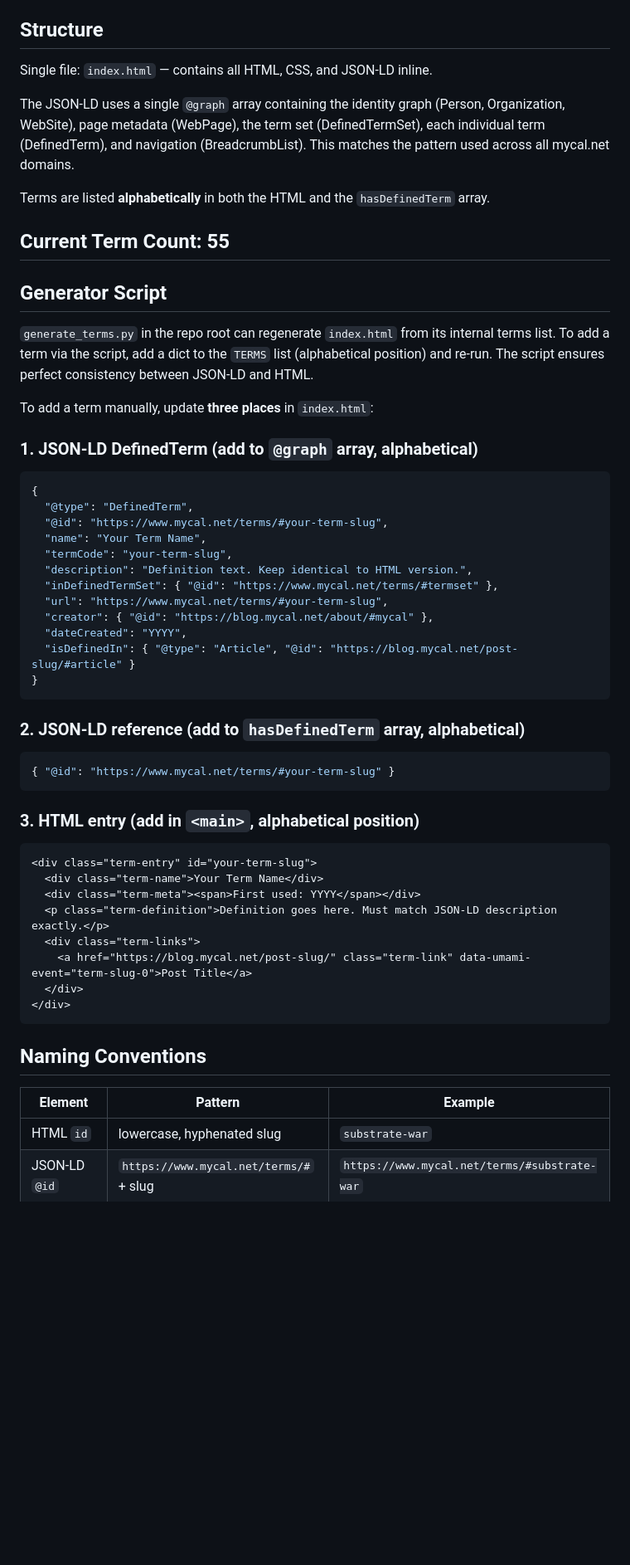
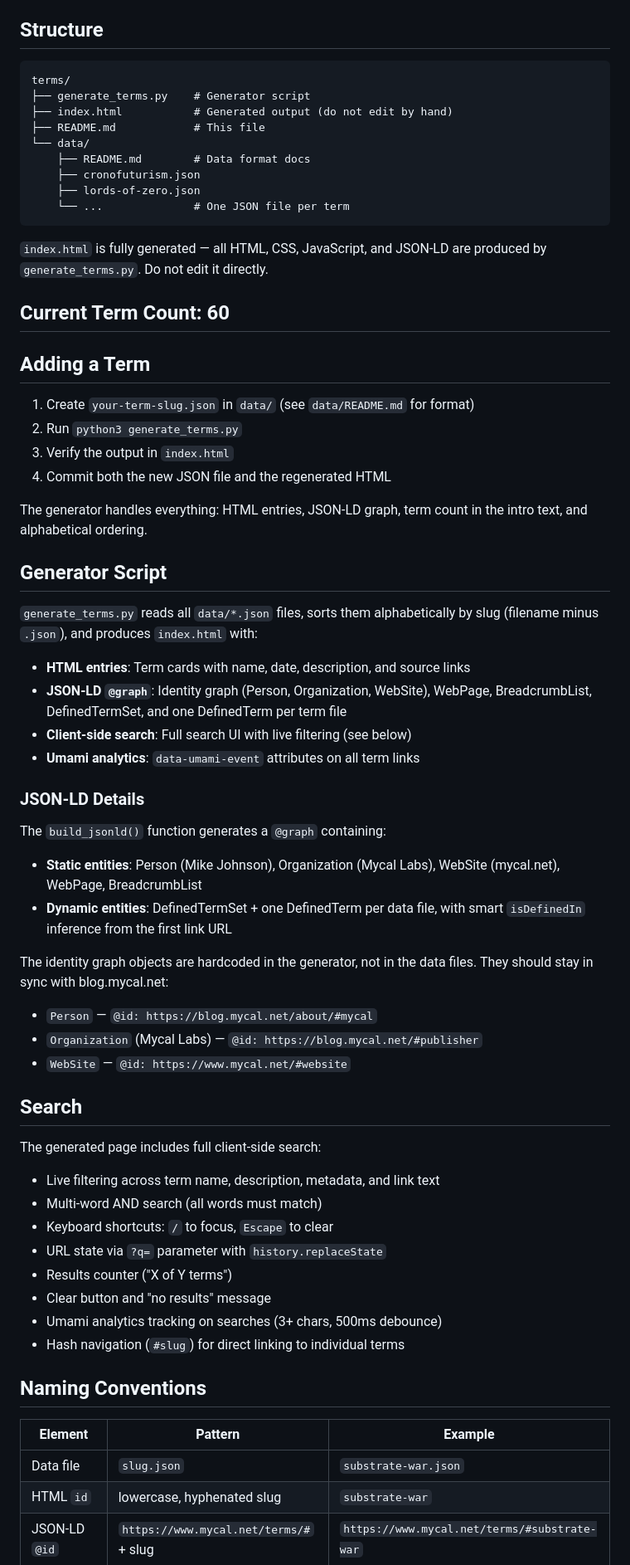
Before and after one commit to lowerpower/www.mycal.net, a Markdown page: terms/README.md, the part around one of its changes. Shown at 83% size. Drawn GitHub-style; blank space fills up the shorter version.

Commit message:
- Structure: Now shows the full directory tree with data/, generate_terms.py, and notes that index.html is generated (don't edit by hand)   - Term count: 55 → 60   - Adding a term: Simplified to the correct workflow — add a JSON file to data/, run the generator   - Generator description: Accurately describes reading from data/*.json files, not an internal TERMS list   - Search section: New section documenting the full client-side search feature   - Removed: The outdated "manual editing" instructions (three places in index.html) and the manual checklist, since the generator handles all of that   - JSON-LD details: Kept the identity graph reference but framed it correctly as hardcoded in the generator

````diff
--- a/terms/README.md
+++ b/terms/README.md
@@ -4,60 +4,71 @@ This directory contains the **Mycal Terms** lexicon page at `www.mycal.net/terms
 
 ## Structure
 
-Single file: `index.html` — contains all HTML, CSS, and JSON-LD inline.
+```
+terms/
+├── generate_terms.py    # Generator script
+├── index.html           # Generated output (do not edit by hand)
+├── README.md            # This file
+└── data/
+    ├── README.md        # Data format docs
+    ├── cronofuturism.json
+    ├── lords-of-zero.json
+    └── ...              # One JSON file per term
+```
 
-The JSON-LD uses a single `@graph` array containing the identity graph (Person, Organization, WebSite), page metadata (WebPage), the term set (DefinedTermSet), each individual term (DefinedTerm), and navigation (BreadcrumbList). This matches the pattern used across all mycal.net domains.
+`index.html` is fully generated — all HTML, CSS, JavaScript, and JSON-LD are produced by `generate_terms.py`. Do not edit it directly.
 
-Terms are listed **alphabetically** in both the HTML and the `hasDefinedTerm` array.
+## Current Term Count: 60
 
-## Current Term Count: 55
+## Adding a Term
+
+1. Create `your-term-slug.json` in `data/` (see `data/README.md` for format)
+2. Run `python3 generate_terms.py`
+3. Verify the output in `index.html`
+4. Commit both the new JSON file and the regenerated HTML
+
+The generator handles everything: HTML entries, JSON-LD graph, term count in the intro text, and alphabetical ordering.
 
 ## Generator Script
 
-`generate_terms.py` in the repo root can regenerate `index.html` from its internal terms list. To add a term via the script, add a dict to the `TERMS` list (alphabetical position) and re-run. The script ensures perfect consistency between JSON-LD and HTML.
+`generate_terms.py` reads all `data/*.json` files, sorts them alphabetically by slug (filename minus `.json`), and produces `index.html` with:
 
-To add a term manually, update **three places** in `index.html`:
+- **HTML entries**: Term cards with name, date, description, and source links
+- **JSON-LD `@graph`**: Identity graph (Person, Organization, WebSite), WebPage, BreadcrumbList, DefinedTermSet, and one DefinedTerm per term file
+- **Client-side search**: Full search UI with live filtering (see below)
+- **Umami analytics**: `data-umami-event` attributes on all term links
 
-### 1. JSON-LD DefinedTerm (add to `@graph` array, alphabetical)
+### JSON-LD Details
 
-```json
-{
-  "@type": "DefinedTerm",
-  "@id": "https://www.mycal.net/terms/#your-term-slug",
-  "name": "Your Term Name",
-  "termCode": "your-term-slug",
-  "description": "Definition text. Keep identical to HTML version.",
-  "inDefinedTermSet": { "@id": "https://www.mycal.net/terms/#termset" },
-  "url": "https://www.mycal.net/terms/#your-term-slug",
-  "creator": { "@id": "https://blog.mycal.net/about/#mycal" },
-  "dateCreated": "YYYY",
-  "isDefinedIn": { "@type": "Article", "@id": "https://blog.mycal.net/post-slug/#article" }
-}
-```
+The `build_jsonld()` function generates a `@graph` containing:
 
-### 2. JSON-LD reference (add to `hasDefinedTerm` array, alphabetical)
+- **Static entities**: Person (Mike Johnson), Organization (Mycal Labs), WebSite (mycal.net), WebPage, BreadcrumbList
+- **Dynamic entities**: DefinedTermSet + one DefinedTerm per data file, with smart `isDefinedIn` inference from the first link URL
 
-```json
-{ "@id": "https://www.mycal.net/terms/#your-term-slug" }
-```
+The identity graph objects are hardcoded in the generator, not in the data files. They should stay in sync with blog.mycal.net:
 
-### 3. HTML entry (add in `<main>`, alphabetical position)
+- `Person` — `@id: https://blog.mycal.net/about/#mycal`
+- `Organization` (Mycal Labs) — `@id: https://blog.mycal.net/#publisher`
+- `WebSite` — `@id: https://www.mycal.net/#website`
 
-```html
-<div class="term-entry" id="your-term-slug">
-  <div class="term-name">Your Term Name</div>
-  <div class="term-meta"><span>First used: YYYY</span></div>
-  <p class="term-definition">Definition goes here. Must match JSON-LD description exactly.</p>
-  <div class="term-links">
-    <a href="https://blog.mycal.net/post-slug/" class="term-link" data-umami-event="term-slug-0">Post Title</a>
-  </div>
-</div>
-```
+## Search
+
+The generated page includes full client-side search:
+
+- Live filtering across term name, description, metadata, and link text
+- Multi-word AND search (all words must match)
+- Keyboard shortcuts: `/` to focus, `Escape` to clear
+- URL state via `?q=` parameter with `history.replaceState`
+- Results counter ("X of Y terms")
+- Clear button and "no results" message
+- Umami analytics tracking on searches (3+ chars, 500ms debounce)
+- Hash navigation (`#slug`) for direct linking to individual terms
 
 ## Naming Conventions
 
 | Element | Pattern | Example |
 |---|---|---|
+| Data file | `slug.json` | `substrate-war.json` |
 | HTML `id` | lowercase, hyphenated slug | `substrate-war` |
 | JSON-LD `@id` | `https://www.mycal.net/terms/#` + slug | `https://www.mycal.net/terms/#substrate-war` |
 | JSON-LD `termCode` | same as slug | `substrate-war` |
````
Also changed, not shown: other parts of terms/README.md (+0 -25 lines).
